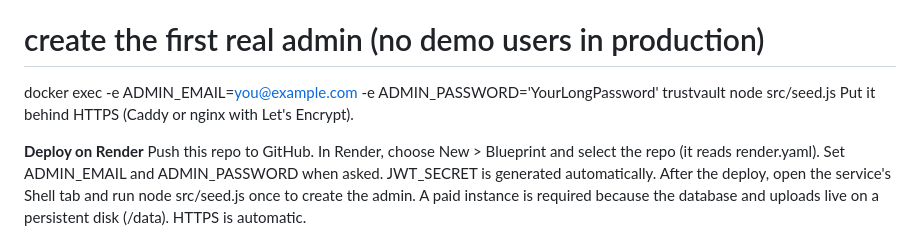
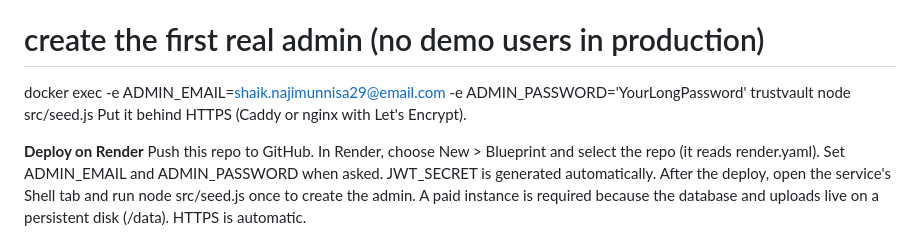
Before and after one commit to ShaikNajimunnisa/trustvalut-final, a Markdown page: README.md, the part around the change. Drawn GitHub-style.

Commit message:
Update admin email in README for seed command

```diff
--- a/README.md
+++ b/README.md
@@ -71,7 +71,7 @@ docker build -t trustvault .
 docker run -d --name trustvault -p 80:3000 -v trustvault-data:/data \
   -e JWT_SECRET="$(openssl rand -hex 32)" trustvault
 # create the first real admin (no demo users in production)
-docker exec -e ADMIN_EMAIL=you@example.com -e ADMIN_PASSWORD='YourLongPassword' trustvault node src/seed.js
+docker exec -e ADMIN_EMAIL=shaik.najimunnisa29@email.com -e ADMIN_PASSWORD='YourLongPassword' trustvault node src/seed.js
 Put it behind HTTPS (Caddy or nginx with Let's Encrypt).
 
 **Deploy on Render**
```
